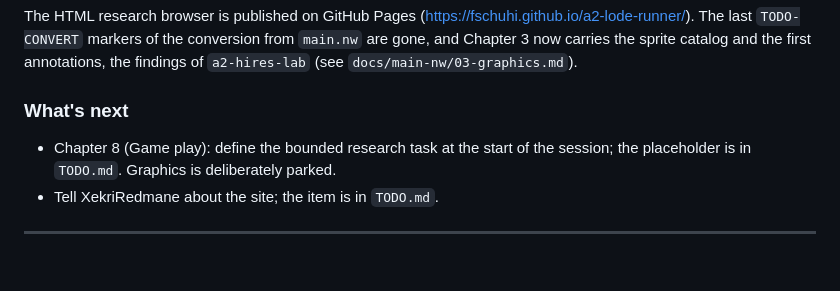
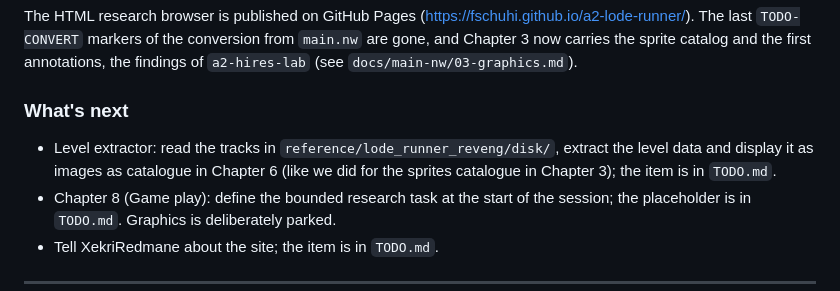
Before and after one commit to fschuhi/a2-lode-runner, a Markdown page: GOALS.md, the part around the change. Rendered like a GitHub page; blank space fills up the shorter version.

Commit message:
added disk tracks for levels

```diff
--- a/GOALS.md
+++ b/GOALS.md
@@ -14,6 +14,7 @@ The HTML research browser is published on GitHub Pages (<https://fschuhi.github.
 
 ### What's next
 
+- Level extractor: read the tracks in `reference/lode_runner_reveng/disk/`, extract the level data and display it as images as catalogue in Chapter 6 (like we did for the sprites catalogue in Chapter 3); the item is in `TODO.md`.
 - Chapter 8 (Game play): define the bounded research task at the start of the session; the placeholder is in `TODO.md`. Graphics is deliberately parked.
 - Tell XekriRedmane about the site; the item is in `TODO.md`.
 
```
Also changed, not shown: TODO.md (+3 -1 lines).
